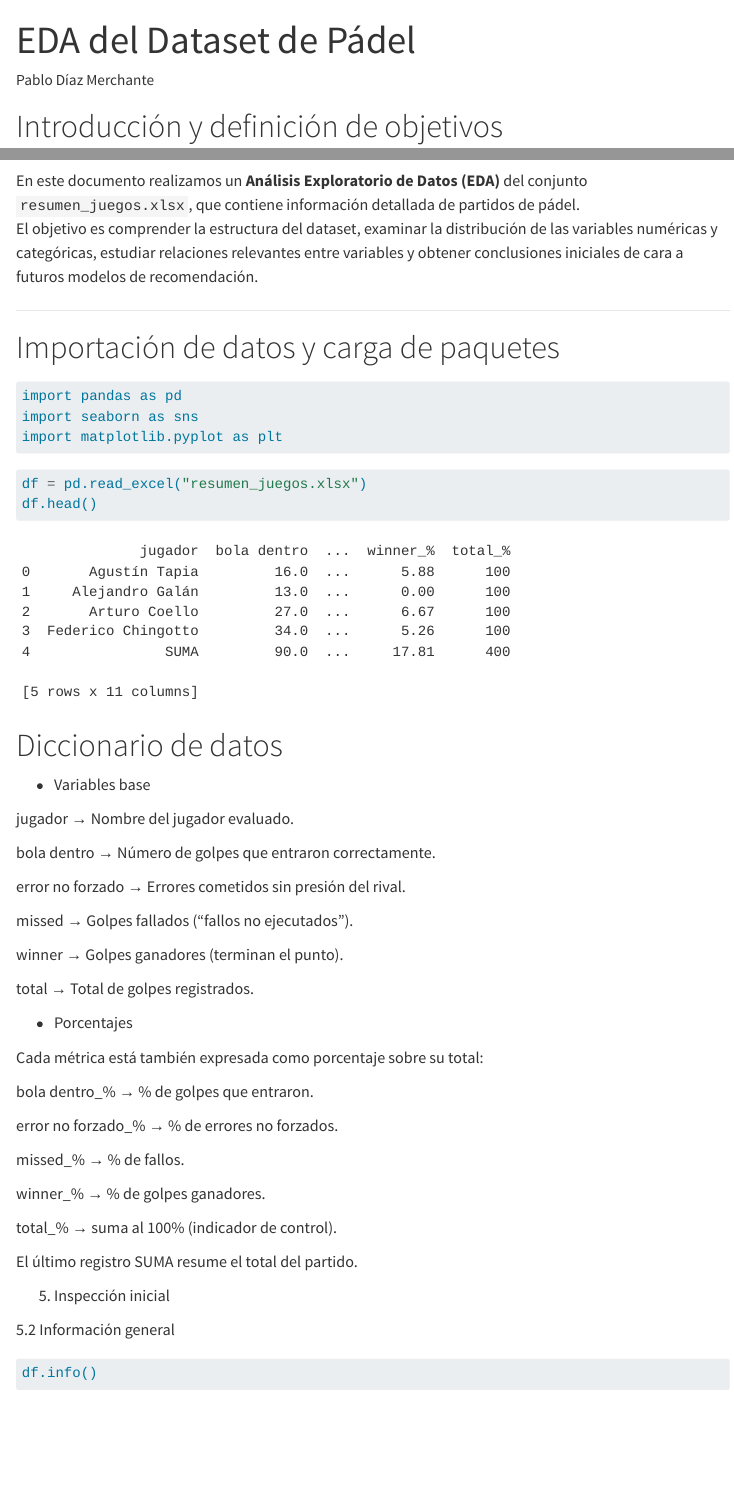
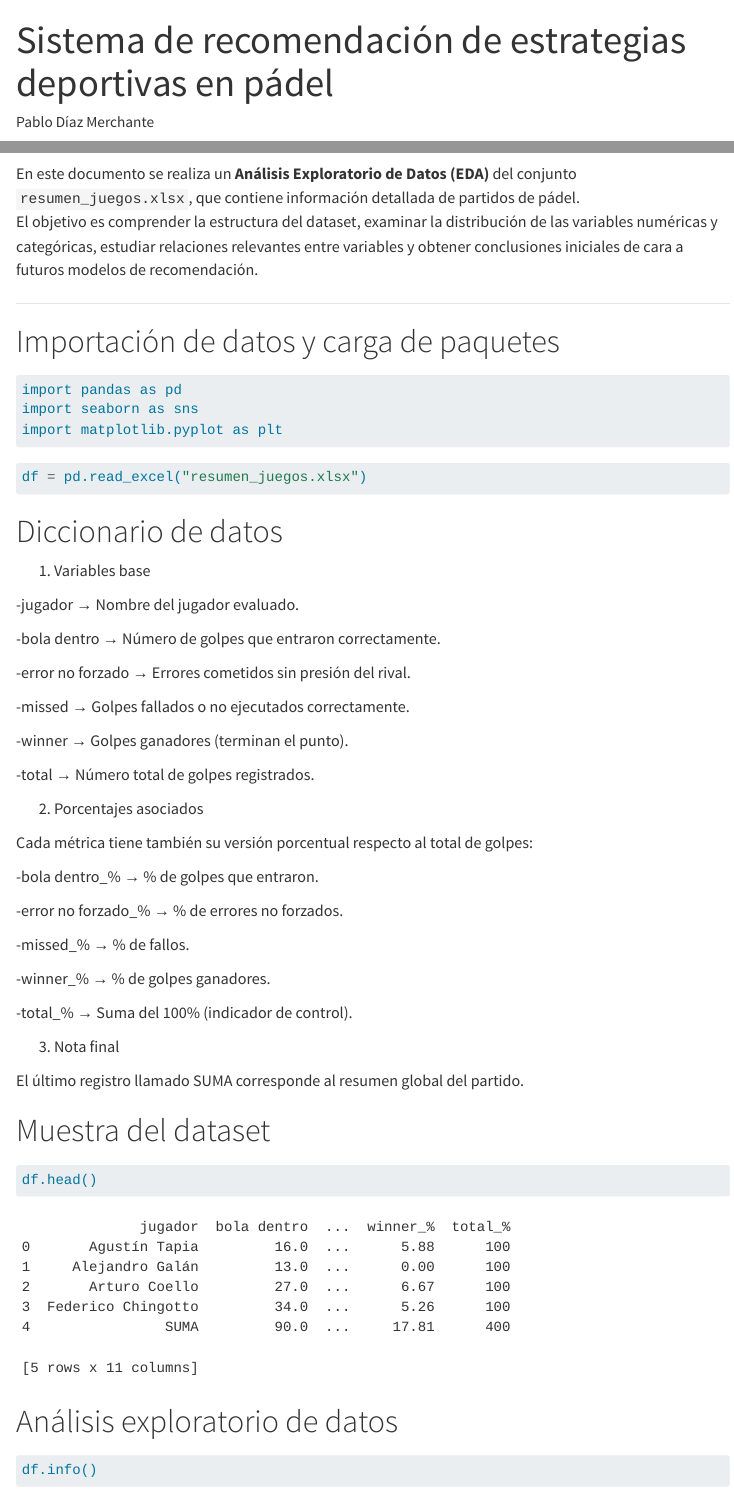
Before and after one commit to pdiazmerchante/TFG_Padel_Recommender, a Quarto document (notebooks/mi_eda.qmd): the page in a window 1100 px wide, from its top, and a second part further down, joined at a grey line. Rendered offline with R 4.5, knitr and Pandoc in place of Quarto, with nearby package versions; menus at the side of the page are left out.

Commit message:
eda actualizado

````diff
--- a/notebooks/mi_eda.qmd
+++ b/notebooks/mi_eda.qmd
@@ -1,5 +1,5 @@
 ---
-title: "EDA del Dataset de Pádel"
+title: "Sistema de recomendación de estrategias deportivas en pádel"
 author: "Pablo Díaz Merchante"
 format:
   html:
@@ -14,7 +14,7 @@
 
 # Introducción y definición de objetivos
 
-En este documento realizamos un **Análisis Exploratorio de Datos (EDA)** del conjunto `resumen_juegos.xlsx`, que contiene información detallada de partidos de pádel.
+En este documento se realiza un **Análisis Exploratorio de Datos (EDA)** del conjunto `resumen_juegos.xlsx`, que contiene información detallada de partidos de pádel.
 El objetivo es comprender la estructura del dataset, examinar la distribución de las variables numéricas y categóricas, estudiar relaciones relevantes entre variables y obtener conclusiones iniciales de cara a futuros modelos de recomendación.
 
 ---
@@ -29,42 +29,49 @@
 
 ```{python}
 df = pd.read_excel("resumen_juegos.xlsx")
-df.head()
 ```
 
 # Diccionario de datos
 
-- Variables base
 
-jugador → Nombre del jugador evaluado.
+1. Variables base
 
-bola dentro → Número de golpes que entraron correctamente.
+-jugador → Nombre del jugador evaluado.
 
-error no forzado → Errores cometidos sin presión del rival.
+-bola dentro → Número de golpes que entraron correctamente.
 
-missed → Golpes fallados ("fallos no ejecutados").
+-error no forzado → Errores cometidos sin presión del rival.
 
-winner → Golpes ganadores (terminan el punto).
+-missed → Golpes fallados o no ejecutados correctamente.
 
-total → Total de golpes registrados.
+-winner → Golpes ganadores (terminan el punto).
 
-- Porcentajes
+-total → Número total de golpes registrados.
 
-Cada métrica está también expresada como porcentaje sobre su total:
+2. Porcentajes asociados
 
-bola dentro_% → % de golpes que entraron.
+Cada métrica tiene también su versión porcentual respecto al total de golpes:
 
-error no forzado_% → % de errores no forzados.
+-bola dentro_% → % de golpes que entraron.
 
-missed_% → % de fallos.
+-error no forzado_% → % de errores no forzados.
 
-winner_% → % de golpes ganadores.
+-missed_% → % de fallos.
 
-total_% → suma al 100% (indicador de control).
+-winner_% → % de golpes ganadores.
 
-El último registro SUMA resume el total del partido.
+-total_% → Suma del 100% (indicador de control).
 
-5. Inspección inicial
+3. Nota final
+
+El último registro llamado SUMA corresponde al resumen global del partido.
+
+# Muestra del dataset
 
 
-5.2 Información general
+```{python}
+df.head()
+```
+
+
+# Análisis exploratorio de datos
````
Also changed, not shown: notebooks/mi_eda.html, notebooks/mi_eda.qmd (8 more changed lines), 1 other file.
